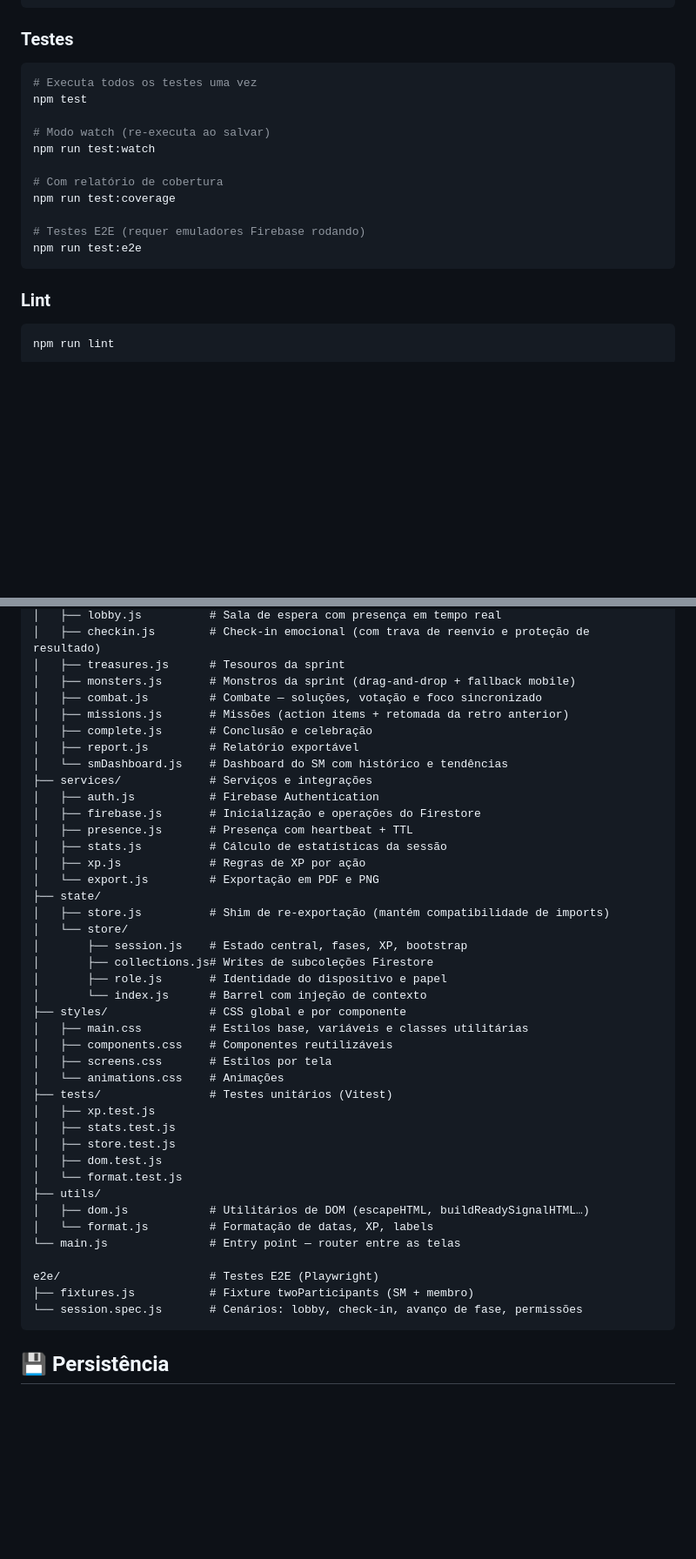
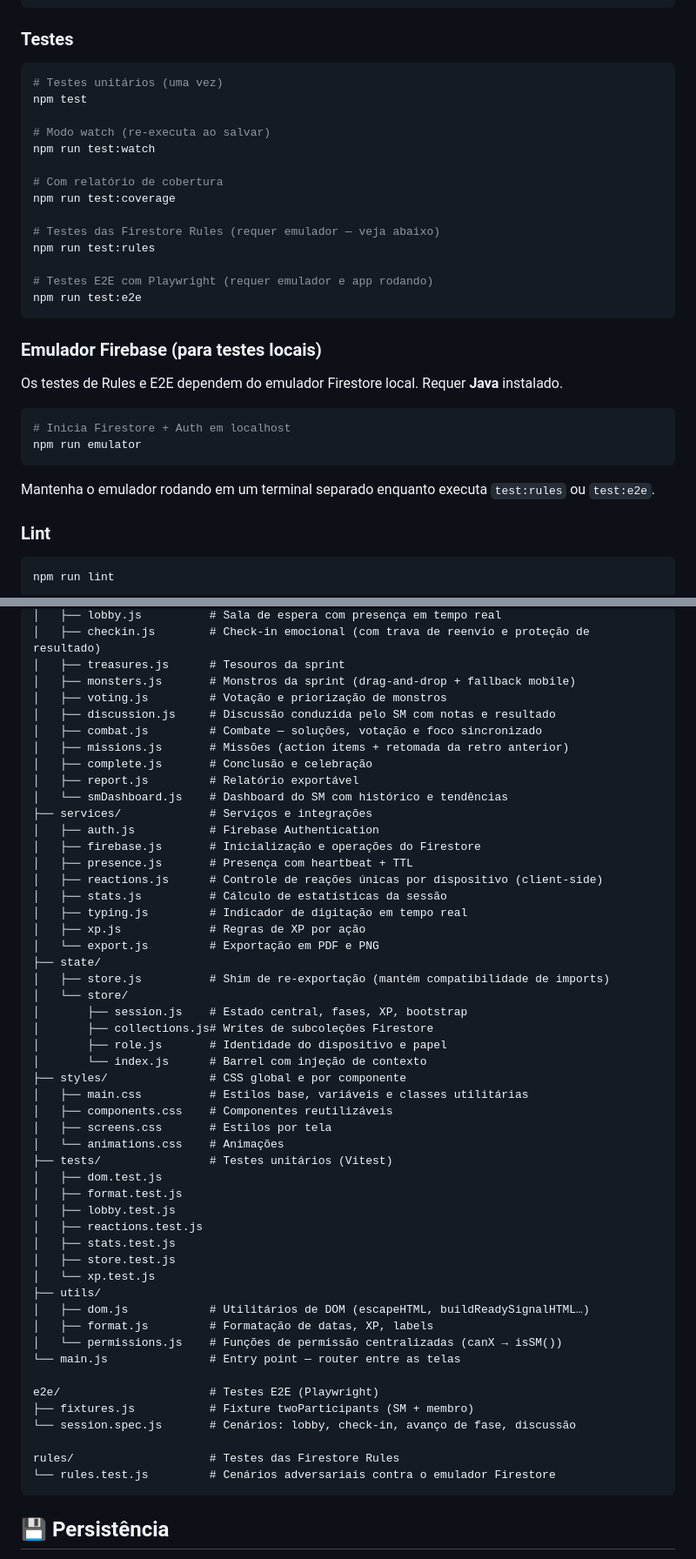
Before and after one commit to lorrananeves/jornada-da-sprint, a Markdown page: README.md, 2 parts joined by grey strips. Shown at 87% size. Rendered like a GitHub page; blank space fills up the shorter version.

````diff
--- a/README.md
+++ b/README.md
@@ -114,7 +118,7 @@ npm run preview
 ### Testes
 
 ```bash
-# Executa todos os testes uma vez
+# Testes unitários (uma vez)
 npm test
 
 # Modo watch (re-executa ao salvar)
@@ -123,9 +127,23 @@ npm run test:watch
 # Com relatório de cobertura
 npm run test:coverage
 
-# Testes E2E (requer emuladores Firebase rodando)
+# Testes das Firestore Rules (requer emulador — veja abaixo)
+npm run test:rules
+
+# Testes E2E com Playwright (requer emulador e app rodando)
 npm run test:e2e
 ```
+
+### Emulador Firebase (para testes locais)
+
+Os testes de Rules e E2E dependem do emulador Firestore local. Requer **Java** instalado.
+
+```bash
+# Inicia Firestore + Auth em localhost
+npm run emulator
+```
+
+Mantenha o emulador rodando em um terminal separado enquanto executa `test:rules` ou `test:e2e`.
 
 ### Lint
 
@@ -287,6 +324,8 @@ src/
 │   ├── checkin.js        # Check-in emocional (com trava de reenvio e proteção de resultado)
 │   ├── treasures.js      # Tesouros da sprint
 │   ├── monsters.js       # Monstros da sprint (drag-and-drop + fallback mobile)
+│   ├── voting.js         # Votação e priorização de monstros
+│   ├── discussion.js     # Discussão conduzida pelo SM com notas e resultado
 │   ├── combat.js         # Combate — soluções, votação e foco sincronizado
 │   ├── missions.js       # Missões (action items + retomada da retro anterior)
 │   ├── complete.js       # Conclusão e celebração
@@ -296,7 +335,9 @@ src/
 │   ├── auth.js           # Firebase Authentication
 │   ├── firebase.js       # Inicialização e operações do Firestore
 │   ├── presence.js       # Presença com heartbeat + TTL
+│   ├── reactions.js      # Controle de reações únicas por dispositivo (client-side)
 │   ├── stats.js          # Cálculo de estatísticas da sessão
+│   ├── typing.js         # Indicador de digitação em tempo real
 │   ├── xp.js             # Regras de XP por ação
 │   └── export.js         # Exportação em PDF e PNG
 ├── state/
@@ -312,19 +353,25 @@ src/
 │   ├── screens.css       # Estilos por tela
 │   └── animations.css    # Animações
 ├── tests/                # Testes unitários (Vitest)
-│   ├── xp.test.js
+│   ├── dom.test.js
+│   ├── format.test.js
+│   ├── lobby.test.js
+│   ├── reactions.test.js
 │   ├── stats.test.js
 │   ├── store.test.js
-│   ├── dom.test.js
-│   └── format.test.js
+│   └── xp.test.js
 ├── utils/
 │   ├── dom.js            # Utilitários de DOM (escapeHTML, buildReadySignalHTML…)
-│   └── format.js         # Formatação de datas, XP, labels
+│   ├── format.js         # Formatação de datas, XP, labels
+│   └── permissions.js    # Funções de permissão centralizadas (canX → isSM())
 └── main.js               # Entry point — router entre as telas
 
 e2e/                      # Testes E2E (Playwright)
 ├── fixtures.js           # Fixture twoParticipants (SM + membro)
-└── session.spec.js       # Cenários: lobby, check-in, avanço de fase, permissões
+└── session.spec.js       # Cenários: lobby, check-in, avanço de fase, discussão
+
+rules/                    # Testes das Firestore Rules
+└── rules.test.js         # Cenários adversariais contra o emulador Firestore
 ```
 
 ## 💾 Persistência
````
Also changed, not shown: other parts of README.md (+36 -13 lines).
